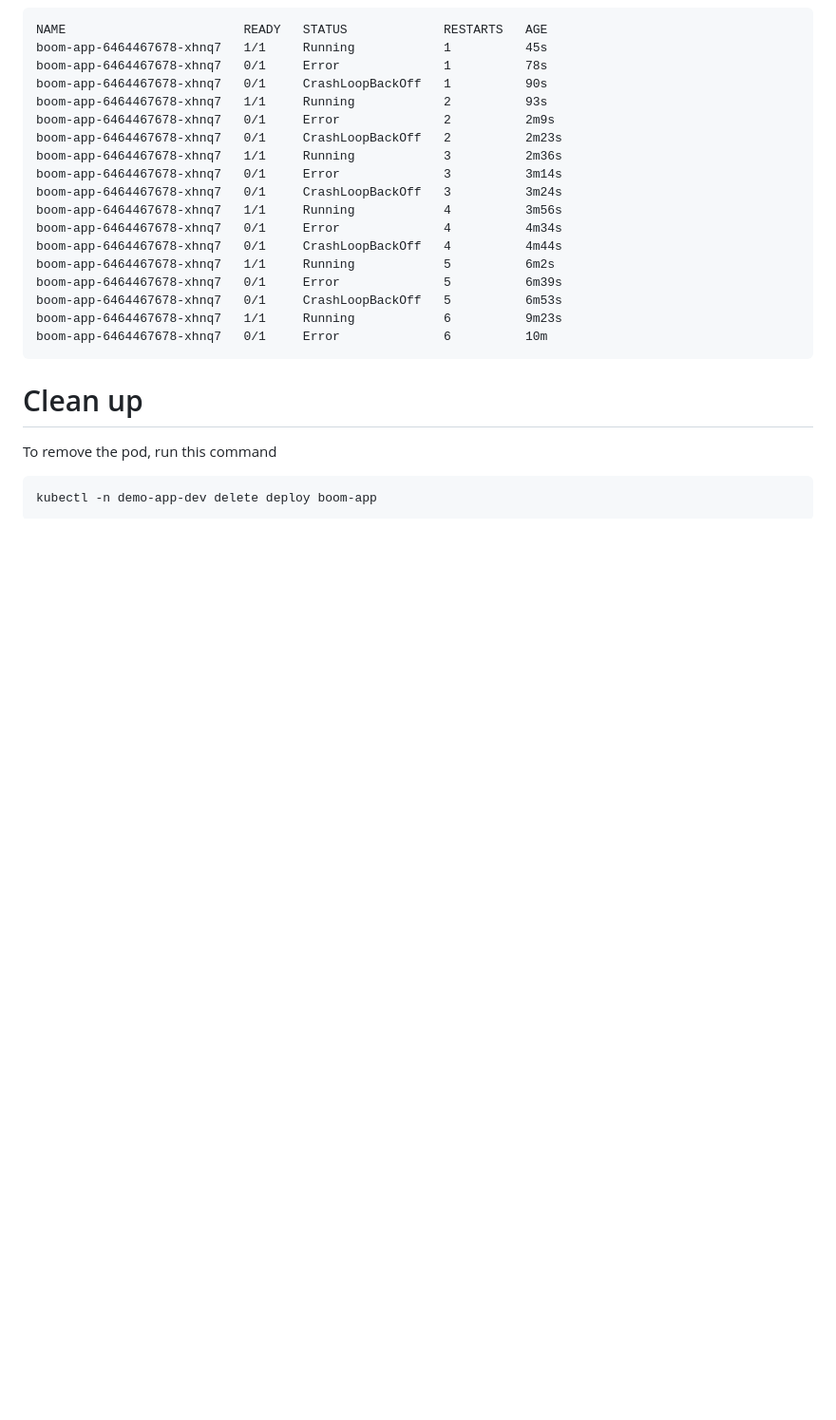
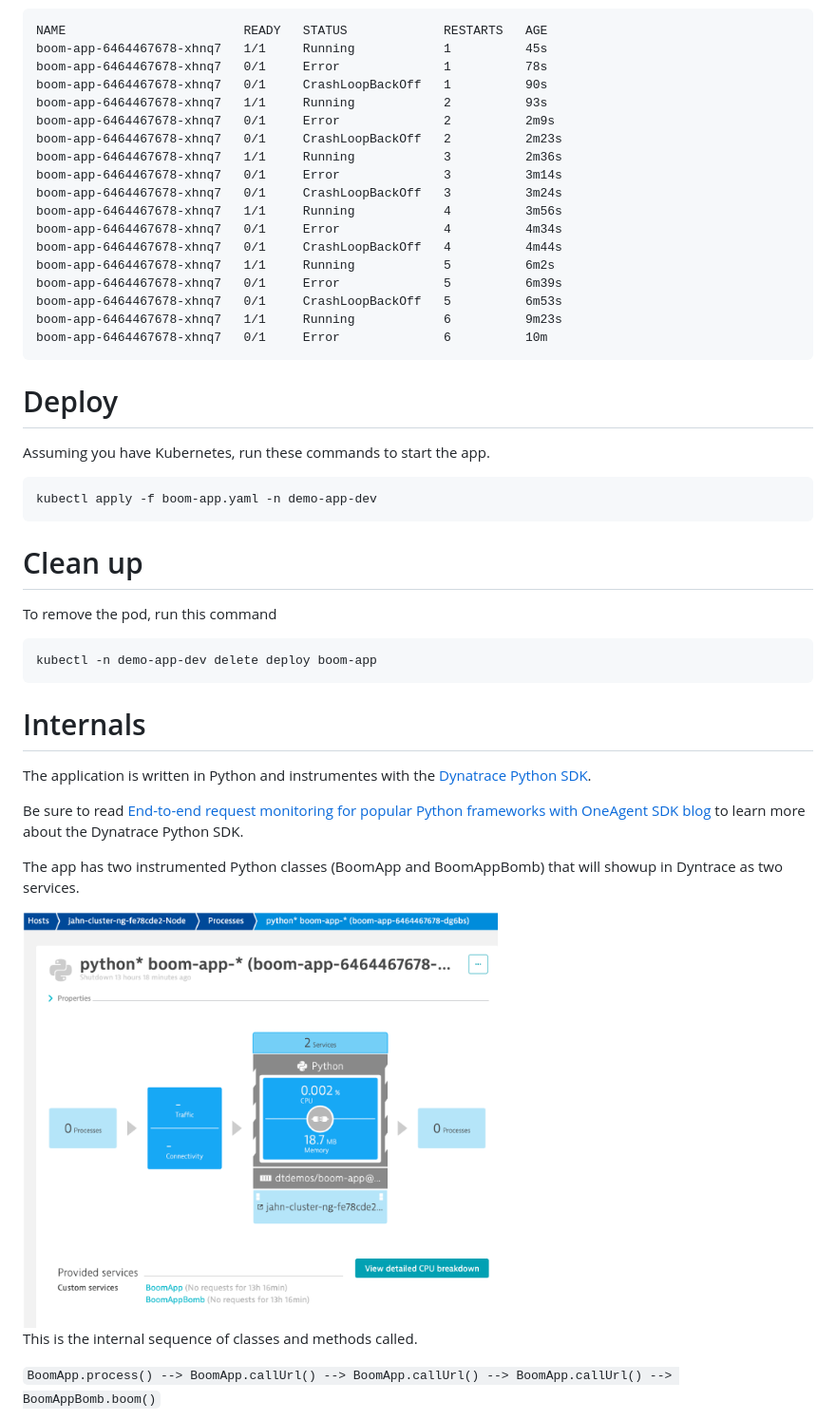
Before and after one commit to dt-demos/simple-web-app, a Markdown page: boom-app/README.md, the part around the change printed below. Shown: that part at 95% size. GitHub-like rendering; pictures changed too: boom-app/images/boom-service.png (added); blank space fills up the shorter version.

````diff
--- a/boom-app/README.md
+++ b/boom-app/README.md
@@ -47,6 +35,14 @@ boom-app-6464467678-xhnq7   1/1     Running            6          9m23s
 boom-app-6464467678-xhnq7   0/1     Error              6          10m
 ```
 
+# Deploy
+
+Assuming you have Kubernetes, run these commands to start the app.
+
+```
+kubectl apply -f boom-app.yaml -n demo-app-dev
+```
+
 # Clean up
 
 To remove the pod, run this command
@@ -54,3 +50,18 @@ To remove the pod, run this command
 ```
 kubectl -n demo-app-dev delete deploy boom-app
 ```
+
+# Internals
+
+The application is written in Python and instrumentes with the [Dynatrace Python SDK](https://github.com/dynatrace-oss/OneAgent-SDK-Python-AutoInstrumentation).
+
+Be sure to read [End-to-end request monitoring for popular Python frameworks with OneAgent SDK blog](https://www.dynatrace.com/news/blog/end-to-end-request-monitoring-for-popular-python-frameworks-with-oneagent-sdk/) to learn more about the Dynatrace Python SDK.
+
+The app has two instrumented Python classes (BoomApp and BoomAppBomb) that will showup in Dyntrace as two services.
+
+<img src="images/boom-service.png" width="500"/>
+
+This is the internal sequence of classes and methods called.
+
+`BoomApp.process() --> BoomApp.callUrl() --> BoomApp.callUrl() --> BoomApp.callUrl() --> BoomAppBomb.boom()`
+
````
Also changed, not shown: other parts of boom-app/README.md (+20 -17 lines), boom-app/images/boom-events.png (added), boom-app/images/exception.png (added).
